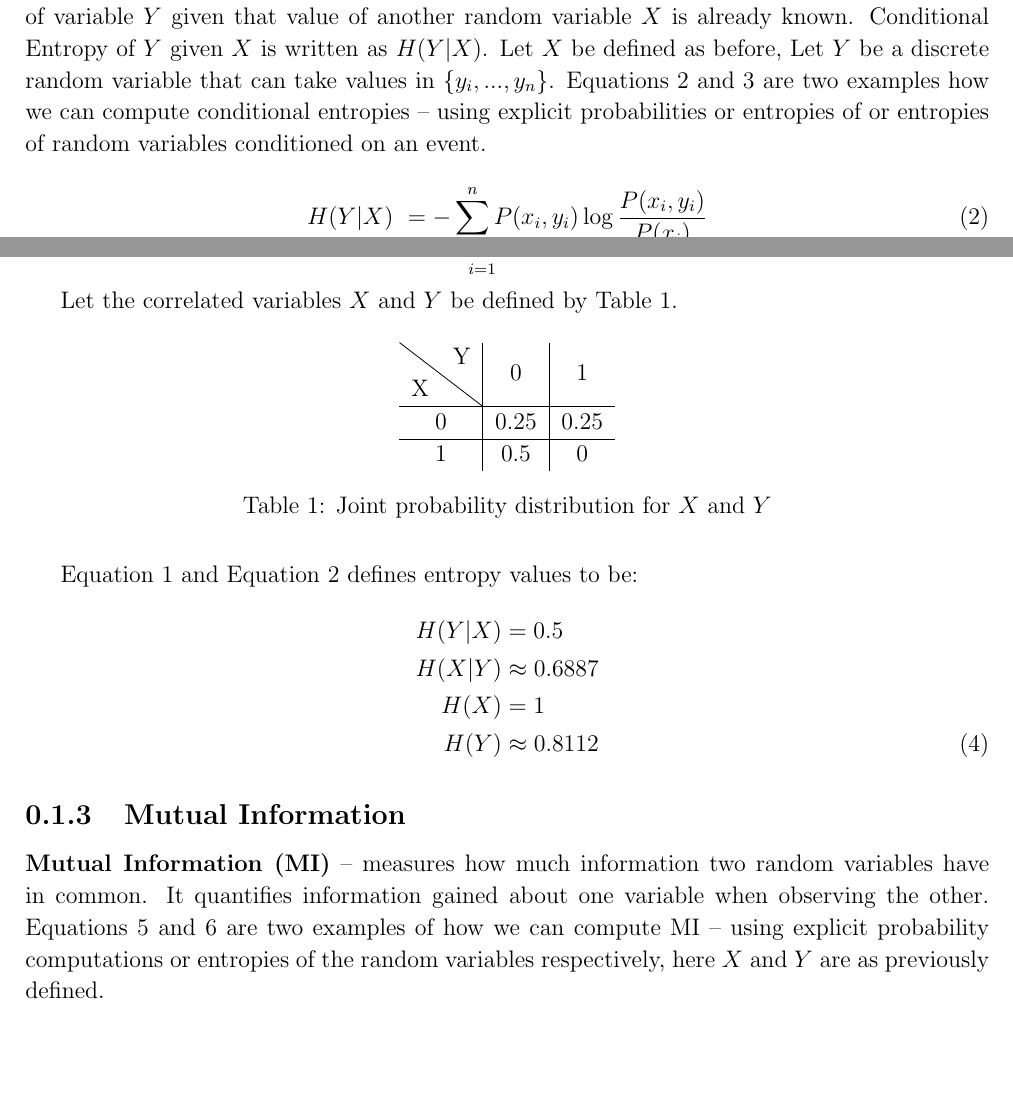
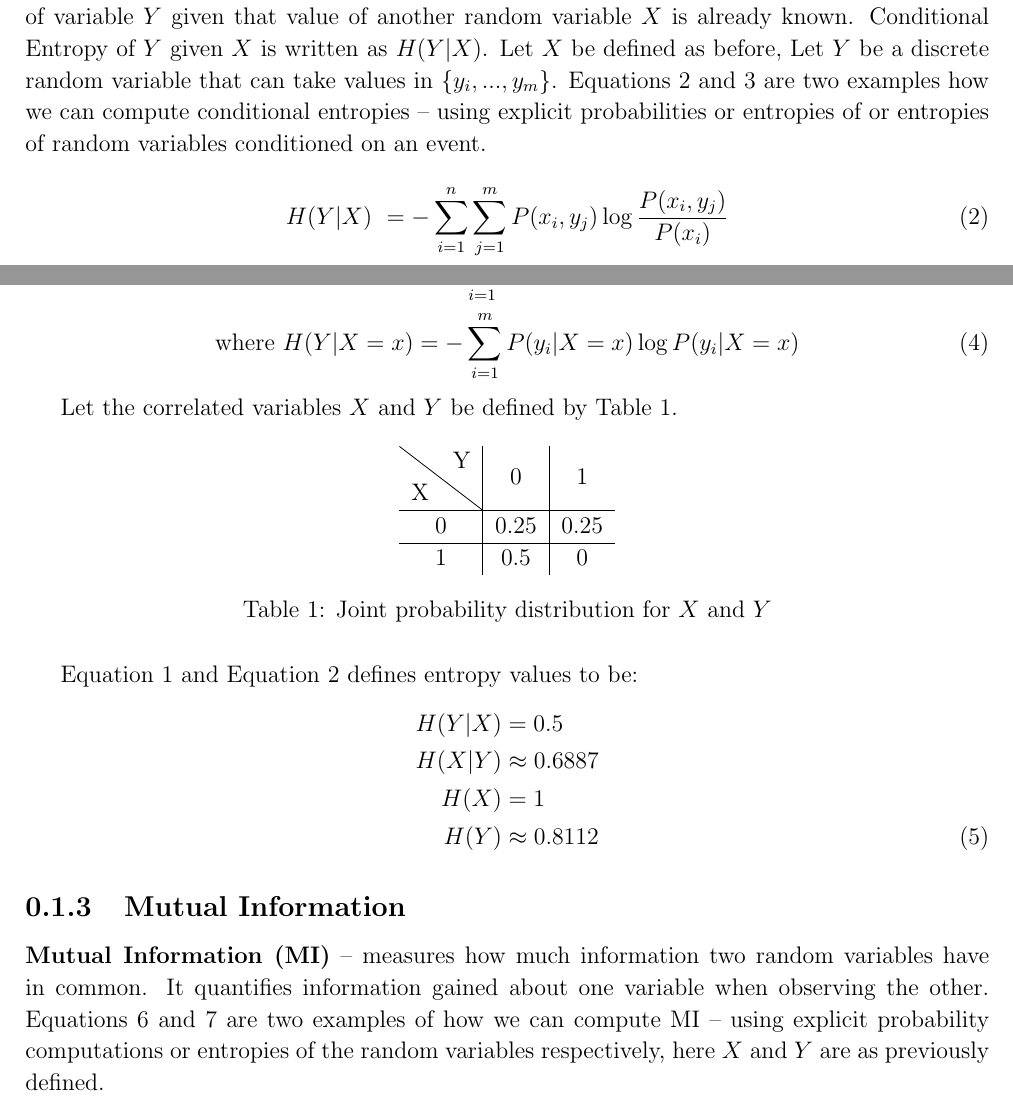
Before and after one commit to etherandrius/dissertation, a LaTeX document (main/preparation.tex): two parts of pages 1 and 2 of 10, joined at a grey line, cut so that both start at the same text, the shorter picture padded with empty space. Compiled offline with pdfLaTeX.

Commit message:
prep changes

```diff
--- a/main/preparation.tex
+++ b/main/preparation.tex
@@ -50,13 +50,13 @@ we have $H(Y) = 1.5$.
 describe an outcome of variable $Y$ given that value of another random variable
 $X$ is already known. Conditional Entropy of $Y$ given $X$ is written as
 $H(Y|X)$. Let $X$ be defined as before, Let $Y$ be a discrete random variable
-that can take values in $\{y_i,...,y_n\}$. Equations \ref{eq:condEntropy} and
+that can take values in $\{y_i,...,y_m\}$. Equations \ref{eq:condEntropy} and
 \ref{eq:condEntropy2} are two examples how we can compute conditional entropies
 -- using explicit probabilities or entropies of or entropies of random variables
 conditioned on an event.
 
 \begin{equation}
-H(Y|X)\ =-\sum _{i=1}^nP(x_i,y_i)\log {\frac {P(x_i,y_i)}{P(x_i)}}
+H(Y|X)\ =-\sum _{i=1}^n\sum _{j=1}^mP(x_i,y_j)\log {\frac {P(x_i,y_j)}{P(x_i)}}
 \label{eq:condEntropy}
 \end{equation}
 
@@ -64,6 +64,9 @@ H(Y|X)\ =-\sum _{i=1}^nP(x_i,y_i)\log {\frac {P(x_i,y_i)}{P(x_i)}}
   H(Y|X)\ =-\sum _{i=1}^nP(x_i)H(Y|X=x_i)
-\label{eq:condEntropy2}
-\end{equation}
+  \label{eq:condEntropy2} \\
+  \text{where }
+  H(Y|X=x)=-\sum _{i=1}^{m}{P(y_i|X=x)\log P(y_i|X=x)}
+  \label{eq:condEntropy3}
+\end{gather}
 
 Let the correlated variables $X$ and $Y$ be defined by \autoref{t:prob}.
 \begin{table}[H]
```
Also changed, not shown: main/preparation.tex (2 more changed lines).
